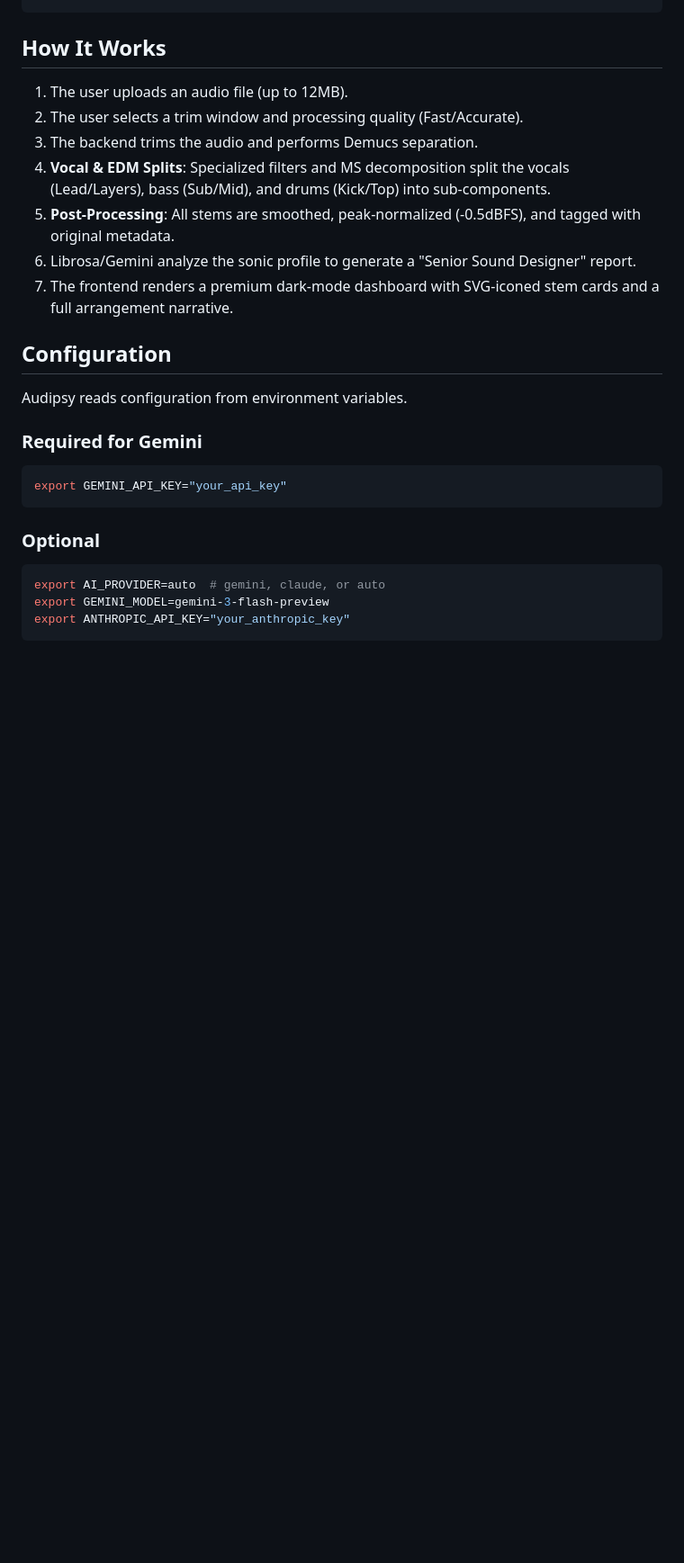
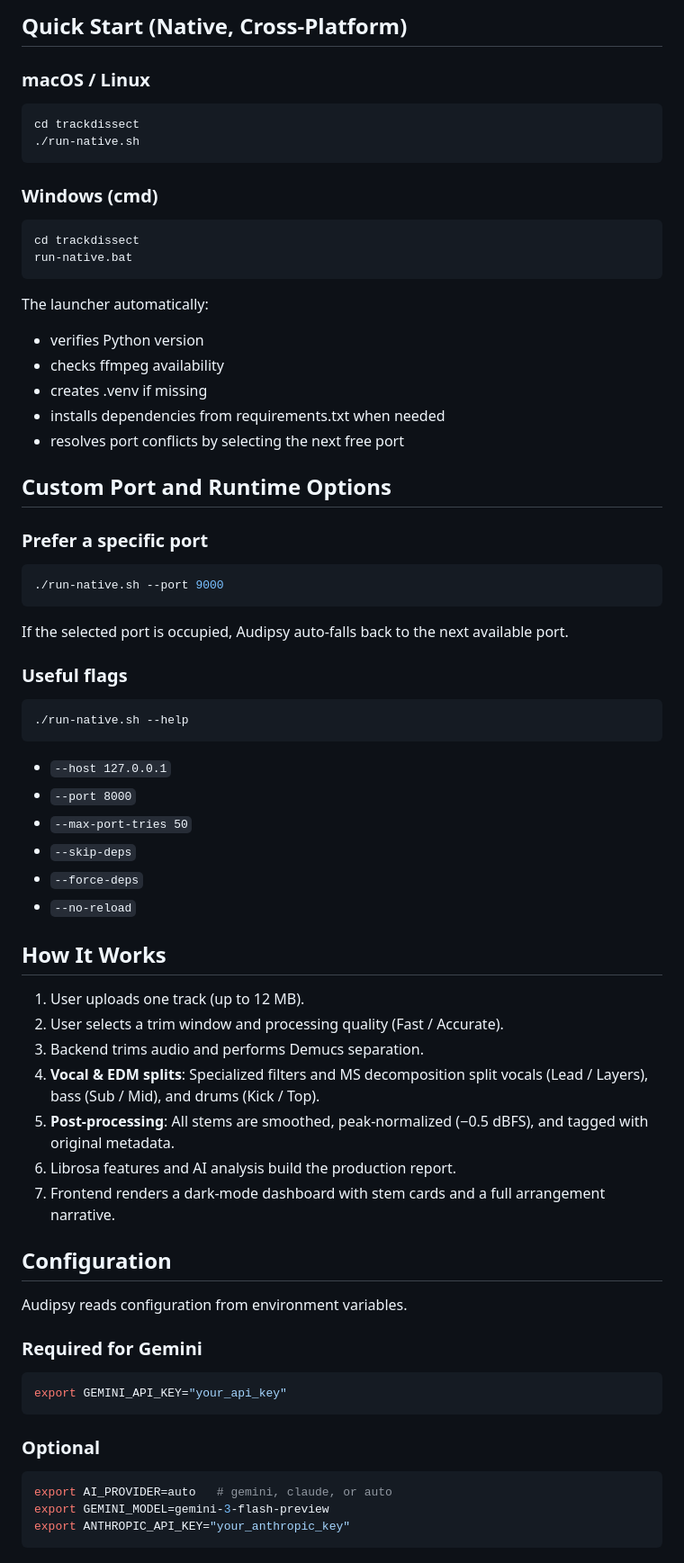
Before and after one commit to awpetrik/Audipsy, a Markdown page: README.md, the part around one of its changes. Shown at 90% size. Drawn GitHub-style; blank space fills up the shorter version.

````diff
--- a/README.md
+++ b/README.md
@@ -48,27 +77,75 @@ trackdissect/
 ```
+
+## Quick Start (Native, Cross-Platform)
+
+### macOS / Linux
+
+```bash
+cd trackdissect
+./run-native.sh
+```
+
+### Windows (cmd)
+
+```bat
+cd trackdissect
+run-native.bat
+```
+
+The launcher automatically:
+- verifies Python version
+- checks ffmpeg availability
+- creates .venv if missing
+- installs dependencies from requirements.txt when needed
+- resolves port conflicts by selecting the next free port
+
+## Custom Port and Runtime Options
+
+### Prefer a specific port
+
+```bash
+./run-native.sh --port 9000
+```
+
+If the selected port is occupied, Audipsy auto-falls back to the next available port.
+
+### Useful flags
+
+```bash
+./run-native.sh --help
+```
+
+- `--host 127.0.0.1`
+- `--port 8000`
+- `--max-port-tries 50`
+- `--skip-deps`
+- `--force-deps`
+- `--no-reload`
 
 ## How It Works
 
-1. The user uploads an audio file (up to 12MB).
-2. The user selects a trim window and processing quality (Fast/Accurate).
-3. The backend trims the audio and performs Demucs separation.
-4. **Vocal & EDM Splits**: Specialized filters and MS decomposition split the vocals (Lead/Layers), bass (Sub/Mid), and drums (Kick/Top) into sub-components.
-5. **Post-Processing**: All stems are smoothed, peak-normalized (-0.5dBFS), and tagged with original metadata.
-6. Librosa/Gemini analyze the sonic profile to generate a "Senior Sound Designer" report.
-7. The frontend renders a premium dark-mode dashboard with SVG-iconed stem cards and a full arrangement narrative.
+1. User uploads one track (up to 12 MB).
+2. User selects a trim window and processing quality (Fast / Accurate).
+3. Backend trims audio and performs Demucs separation.
+4. **Vocal & EDM splits**: Specialized filters and MS decomposition split vocals (Lead / Layers), bass (Sub / Mid), and drums (Kick / Top).
+5. **Post-processing**: All stems are smoothed, peak-normalized (−0.5 dBFS), and tagged with original metadata.
+6. Librosa features and AI analysis build the production report.
+7. Frontend renders a dark-mode dashboard with stem cards and a full arrangement narrative.
 
 ## Configuration
 
 Audipsy reads configuration from environment variables.
 
 ### Required for Gemini
+
 ```bash
 export GEMINI_API_KEY="your_api_key"
 ```
 
 ### Optional
+
 ```bash
-export AI_PROVIDER=auto  # gemini, claude, or auto
+export AI_PROVIDER=auto   # gemini, claude, or auto
 export GEMINI_MODEL=gemini-3-flash-preview
 export ANTHROPIC_API_KEY="your_anthropic_key"
 ```
````
Also changed, not shown: other parts of README.md (+110 -41 lines), trackdissect/README.md (deleted, +0 -250 lines).
